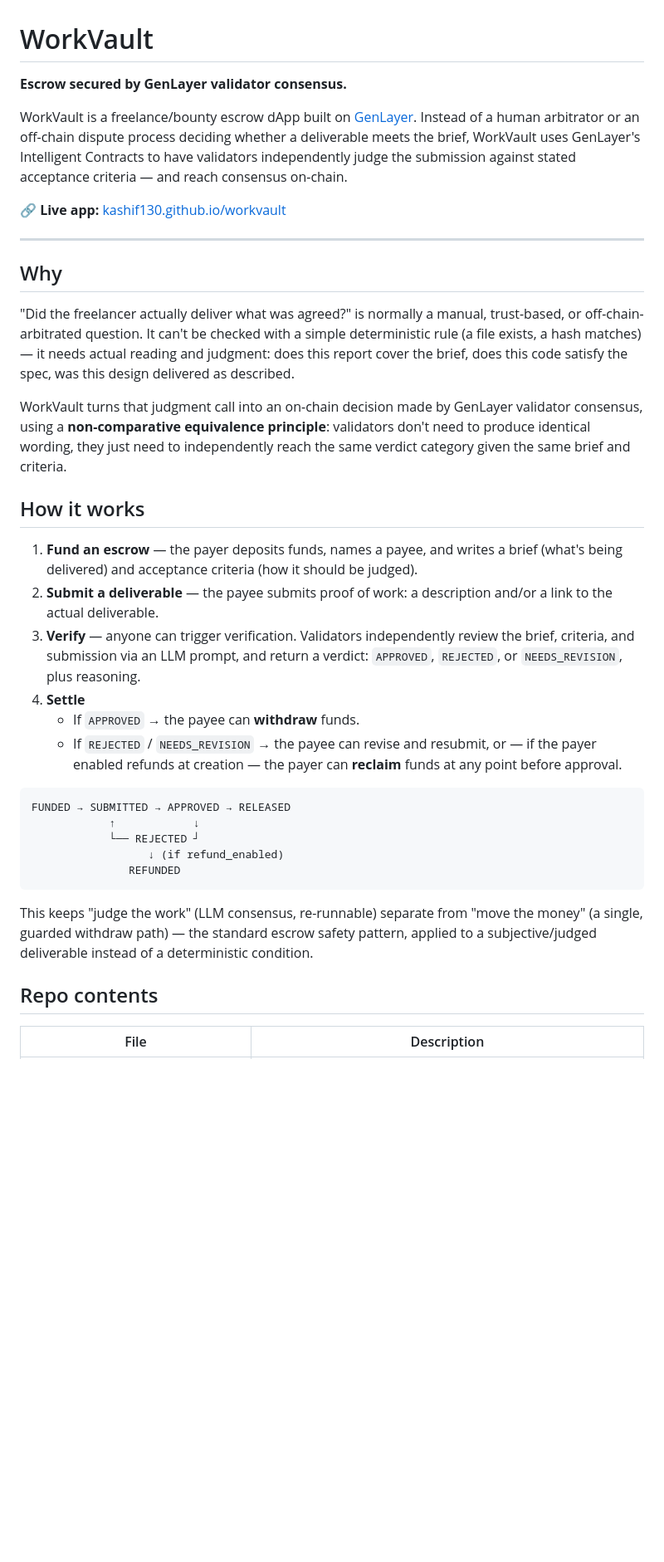
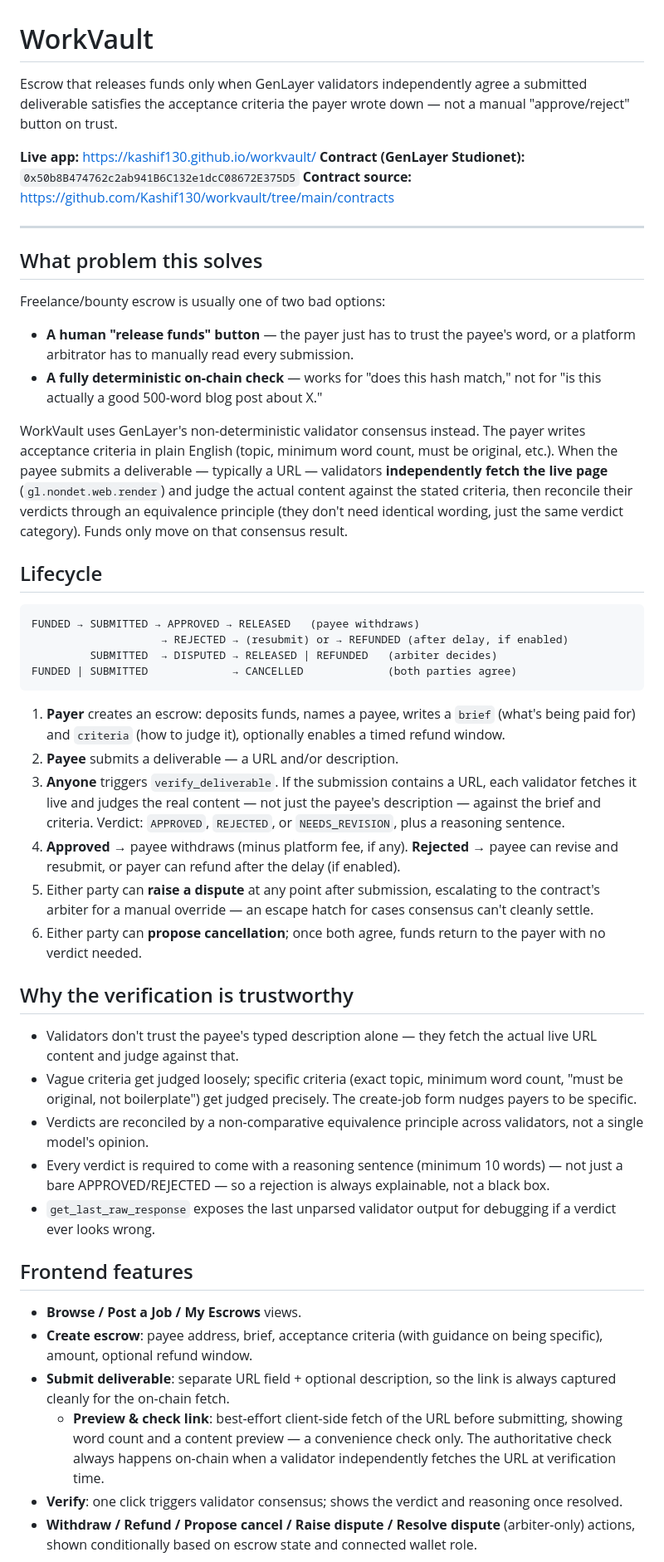
Before and after one commit to Kashif130/workvault, a Markdown page: README.md, the part around one of its changes. Shown at 83% size. GitHub-like rendering; blank space fills up the shorter version.

````diff
--- a/README.md
+++ b/README.md
@@ -1,38 +1,52 @@
 # WorkVault
 
-**Escrow secured by GenLayer validator consensus.**
+Escrow that releases funds only when GenLayer validators independently agree a submitted deliverable satisfies the acceptance criteria the payer wrote down — not a manual "approve/reject" button on trust.
 
-WorkVault is a freelance/bounty escrow dApp built on [GenLayer](https://genlayer.com). Instead of a human arbitrator or an off-chain dispute process deciding whether a deliverable meets the brief, WorkVault uses GenLayer's Intelligent Contracts to have validators independently judge the submission against stated acceptance criteria — and reach consensus on-chain.
-
-🔗 **Live app:** [kashif130.github.io/workvault](https://kashif130.github.io/workvault/)
+**Live app:** https://kashif130.github.io/workvault/
+**Contract (GenLayer Studionet):** `0x50b8B474762c2ab941B6C132e1dcC08672E375D5`
+**Contract source:** https://github.com/Kashif130/workvault/tree/main/contracts
 
 ---
 
-## Why
+## What problem this solves
 
-"Did the freelancer actually deliver what was agreed?" is normally a manual, trust-based, or off-chain-arbitrated question. It can't be checked with a simple deterministic rule (a file exists, a hash matches) — it needs actual reading and judgment: does this report cover the brief, does this code satisfy the spec, was this design delivered as described.
+Freelance/bounty escrow is usually one of two bad options:
 
-WorkVault turns that judgment call into an on-chain decision made by GenLayer validator consensus, using a **non-comparative equivalence principle**: validators don't need to produce identical wording, they just need to independently reach the same verdict category given the same brief and criteria.
+- **A human "release funds" button** — the payer just has to trust the payee's word, or a platform arbitrator has to manually read every submission.
+- **A fully deterministic on-chain check** — works for "does this hash match," not for "is this actually a good 500-word blog post about X."
 
-## How it works
+WorkVault uses GenLayer's non-deterministic validator consensus instead. The payer writes acceptance criteria in plain English (topic, minimum word count, must be original, etc.). When the payee submits a deliverable — typically a URL — validators **independently fetch the live page** (`gl.nondet.web.render`) and judge the actual content against the stated criteria, then reconcile their verdicts through an equivalence principle (they don't need identical wording, just the same verdict category). Funds only move on that consensus result.
 
-1. **Fund an escrow** — the payer deposits funds, names a payee, and writes a brief (what's being delivered) and acceptance criteria (how it should be judged).
-2. **Submit a deliverable** — the payee submits proof of work: a description and/or a link to the actual deliverable.
-3. **Verify** — anyone can trigger verification. Validators independently review the brief, criteria, and submission via an LLM prompt, and return a verdict: `APPROVED`, `REJECTED`, or `NEEDS_REVISION`, plus reasoning.
-4. **Settle**
-   - If `APPROVED` → the payee can **withdraw** funds.
-   - If `REJECTED` / `NEEDS_REVISION` → the payee can revise and resubmit, or — if the payer enabled refunds at creation — the payer can **reclaim** funds at any point before approval.
+## Lifecycle
 
 ```
-FUNDED → SUBMITTED → APPROVED → RELEASED
-            ↑            ↓
-            └── REJECTED ┘
-                  ↓ (if refund_enabled)
-               REFUNDED
+FUNDED → SUBMITTED → APPROVED → RELEASED   (payee withdraws)
+                    → REJECTED → (resubmit) or → REFUNDED (after delay, if enabled)
+         SUBMITTED  → DISPUTED → RELEASED | REFUNDED   (arbiter decides)
+FUNDED | SUBMITTED             → CANCELLED             (both parties agree)
 ```
 
-This keeps "judge the work" (LLM consensus, re-runnable) separate from "move the money" (a single, guarded withdraw path) — the standard escrow safety pattern, applied to a subjective/judged deliverable instead of a deterministic condition.
+1. **Payer** creates an escrow: deposits funds, names a payee, writes a `brief` (what's being paid for) and `criteria` (how to judge it), optionally enables a timed refund window.
+2. **Payee** submits a deliverable — a URL and/or description.
+3. **Anyone** triggers `verify_deliverable`. If the submission contains a URL, each validator fetches it live and judges the real content — not just the payee's description — against the brief and criteria. Verdict: `APPROVED`, `REJECTED`, or `NEEDS_REVISION`, plus a reasoning sentence.
+4. **Approved** → payee withdraws (minus platform fee, if any). **Rejected** → payee can revise and resubmit, or payer can refund after the delay (if enabled).
+5. Either party can **raise a dispute** at any point after submission, escalating to the contract's arbiter for a manual override — an escape hatch for cases consensus can't cleanly settle.
+6. Either party can **propose cancellation**; once both agree, funds return to the payer with no verdict needed.
 
-## Repo contents
+## Why the verification is trustworthy
 
-| File | Description |
+- Validators don't trust the payee's typed description alone — they fetch the actual live URL content and judge against that.
+- Vague criteria get judged loosely; specific criteria (exact topic, minimum word count, "must be original, not boilerplate") get judged precisely. The create-job form nudges payers to be specific.
+- Verdicts are reconciled by a non-comparative equivalence principle across validators, not a single model's opinion.
+- Every verdict is required to come with a reasoning sentence (minimum 10 words) — not just a bare APPROVED/REJECTED — so a rejection is always explainable, not a black box.
+- `get_last_raw_response` exposes the last unparsed validator output for debugging if a verdict ever looks wrong.
+
+## Frontend features
+
+- **Browse / Post a Job / My Escrows** views.
+- **Create escrow**: payee address, brief, acceptance criteria (with guidance on being specific), amount, optional refund window.
+- **Submit deliverable**: separate URL field + optional description, so the link is always captured cleanly for the on-chain fetch.
+  - **Preview & check link**: best-effort client-side fetch of the URL before submitting, showing word count and a content preview — a convenience check only. The authoritative check always happens on-chain when a validator independently fetches the URL at verification time.
+- **Verify**: one click triggers validator consensus; shows the verdict and reasoning once resolved.
+- **Withdraw / Refund / Propose cancel / Raise dispute / Resolve dispute** (arbiter-only) actions, shown conditionally based on escrow state and connected wallet role.
+
````
Also changed, not shown: other parts of README.md (+24 -41 lines).
